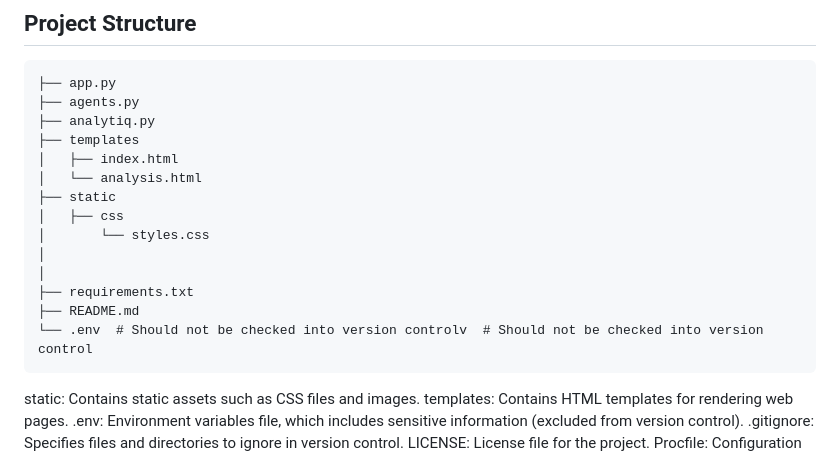
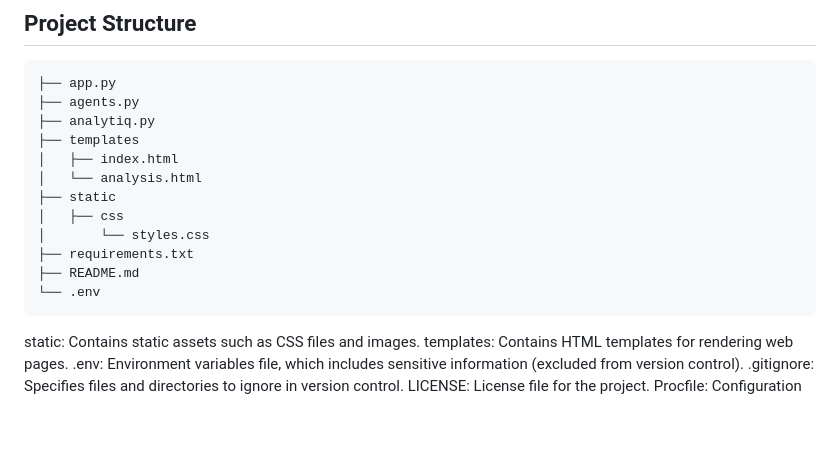
Before and after one commit to Engmhabib/AI-Powered-Data-Analysis-Platform-with-AnalytIQ, a Markdown page: README.md, the part around the change. GitHub-like rendering; blank space fills up the shorter version.

````diff
--- a/README.md
+++ b/README.md
@@ -223,11 +223,9 @@ openai==0.28.0
 ├── static
 │   ├── css
 │       └── styles.css
-│
-│
 ├── requirements.txt
 ├── README.md
-└── .env  # Should not be checked into version controlv  # Should not be checked into version control
+└── .env
 ```
 
 static: Contains static assets such as CSS files and images.
````
